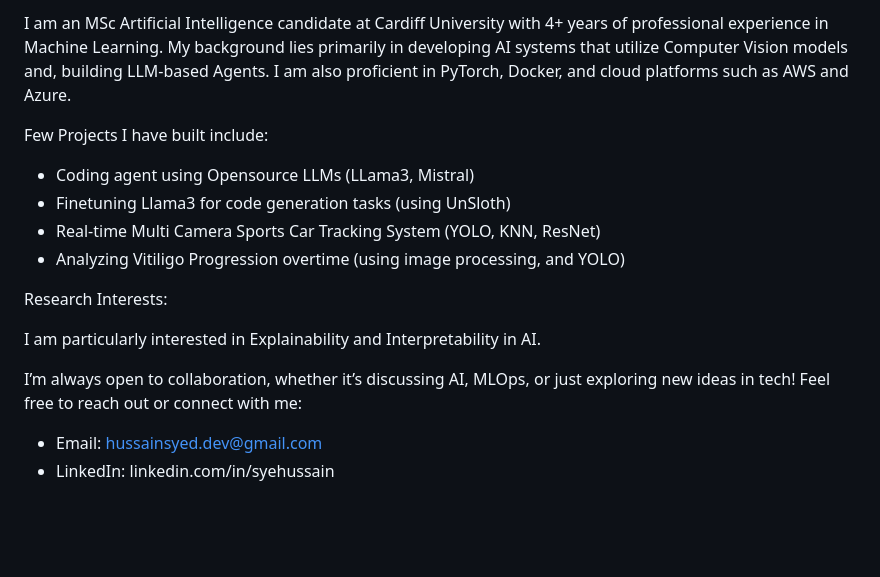
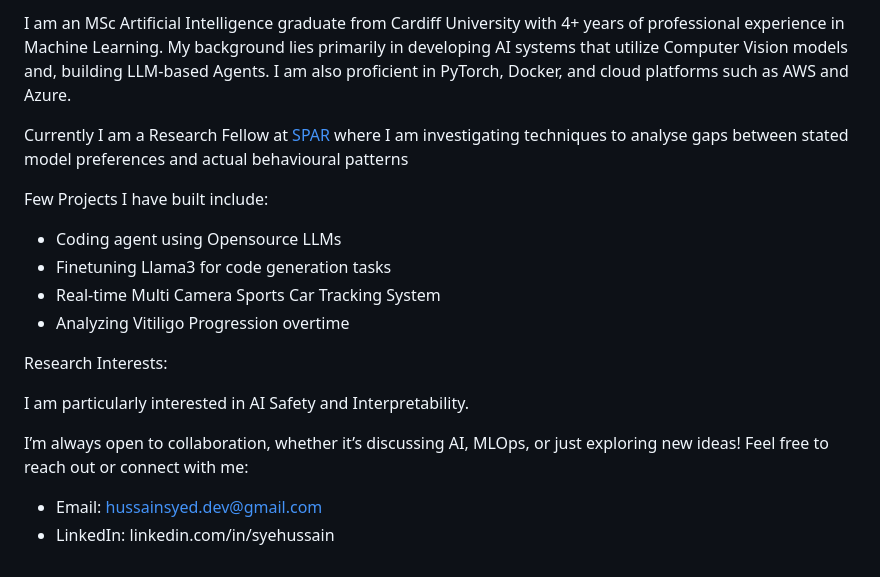
Before and after one commit to husayni/husayni, a Markdown page: README.md, the part around the change. Rendered like a GitHub page; blank space fills up the shorter version.

Commit message:
Revise personal introduction and project list
Updated personal information and research interests in README.

```diff
--- a/README.md
+++ b/README.md
@@ -59,19 +59,21 @@ I’m always open to collaboration, whether it’s discussing AI, MLOps, or just
 
 
  -->
-I am an MSc Artificial Intelligence candidate at Cardiff University with 4+ years of professional experience in Machine Learning. My background lies primarily in developing AI systems that utilize Computer Vision models and, building LLM-based Agents. I am also proficient in PyTorch, Docker, and cloud platforms such as AWS and Azure.
+I am an MSc Artificial Intelligence graduate from Cardiff University with 4+ years of professional experience in Machine Learning. My background lies primarily in developing AI systems that utilize Computer Vision models and, building LLM-based Agents. I am also proficient in PyTorch, Docker, and cloud platforms such as AWS and Azure.
+
+Currently I am a Research Fellow at [SPAR](https://sparai.org/) where I am investigating techniques to analyse gaps between stated model preferences and actual behavioural patterns
 
 Few Projects I have built include:
-- Coding agent using Opensource LLMs (LLama3, Mistral)
-- Finetuning Llama3 for code generation tasks (using UnSloth)
-- Real-time Multi Camera Sports Car Tracking System (YOLO, KNN, ResNet)
-- Analyzing Vitiligo Progression overtime (using image processing, and YOLO)
+- Coding agent using Opensource LLMs
+- Finetuning Llama3 for code generation tasks
+- Real-time Multi Camera Sports Car Tracking System
+- Analyzing Vitiligo Progression overtime
 
 Research Interests:
 
-I am particularly interested in Explainability and Interpretability in AI.
+I am particularly interested in AI Safety and Interpretability.
 
-I’m always open to collaboration, whether it’s discussing AI, MLOps, or just exploring new ideas in tech! Feel free to reach out or connect with me:
+I’m always open to collaboration, whether it’s discussing AI, MLOps, or just exploring new ideas! Feel free to reach out or connect with me:
 
 - Email: hussainsyed.dev@gmail.com
 - LinkedIn: linkedin.com/in/syehussain
```
